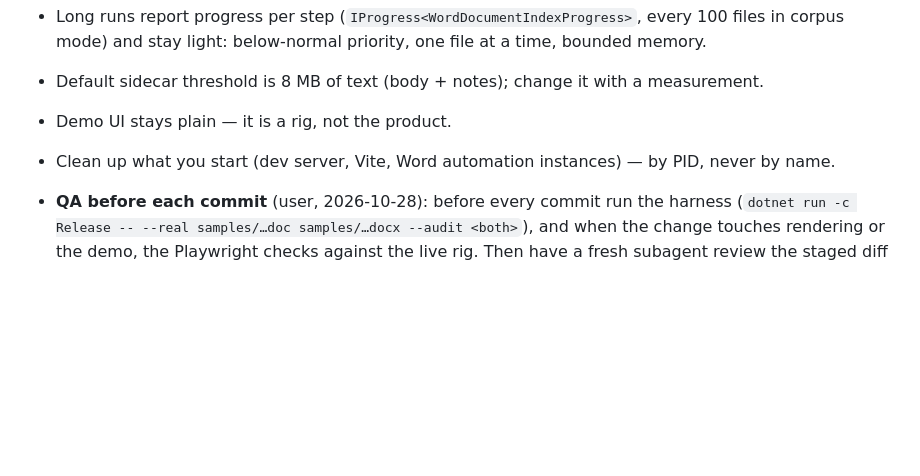
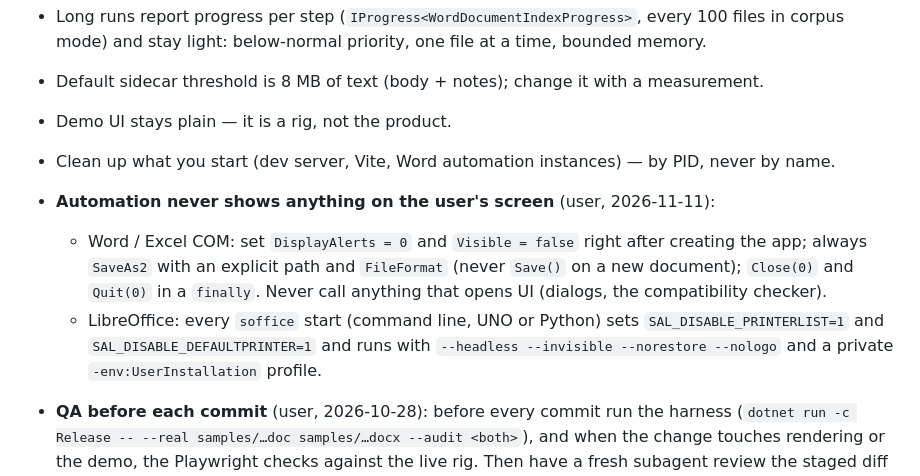
Before and after one commit to KleiKodesh/FastDocView, a Markdown page: CLAUDE.md, the part around the change. GitHub-like rendering; blank space fills up the shorter version.

Commit message:
CLAUDE.md: automation never shows dialogs or printer notices
User-facing: none

```diff
--- a/CLAUDE.md
+++ b/CLAUDE.md
@@ -129,6 +129,14 @@ as "won't do (not printed)" in docs/UNSUPPORTED-FEATURES.md, and don't build the
 - Default sidecar threshold is 8 MB of text (body + notes); change it with a measurement.
 - Demo UI stays plain — it is a rig, not the product.
 - Clean up what you start (dev server, Vite, Word automation instances) — by PID, never by name.
+- **Automation never shows anything on the user's screen** (user, 2026-11-11):
+  - Word / Excel COM: set `DisplayAlerts = 0` and `Visible = false` right after creating the app;
+    always `SaveAs2` with an explicit path and `FileFormat` (never `Save()` on a new document);
+    `Close(0)` and `Quit(0)` in a `finally`. Never call anything that opens UI (dialogs, the
+    compatibility checker).
+  - LibreOffice: every `soffice` start (command line, UNO or Python) sets
+    `SAL_DISABLE_PRINTERLIST=1` and `SAL_DISABLE_DEFAULTPRINTER=1` and runs with
+    `--headless --invisible --norestore --nologo` and a private `-env:UserInstallation` profile.
 - **QA before each commit** (user, 2026-10-28): before every commit run the harness
   (`dotnet run -c Release -- --real samples/…doc samples/…docx --audit <both>`), and when the
   change touches rendering or the demo, the Playwright checks against the live rig. Then have a
```
